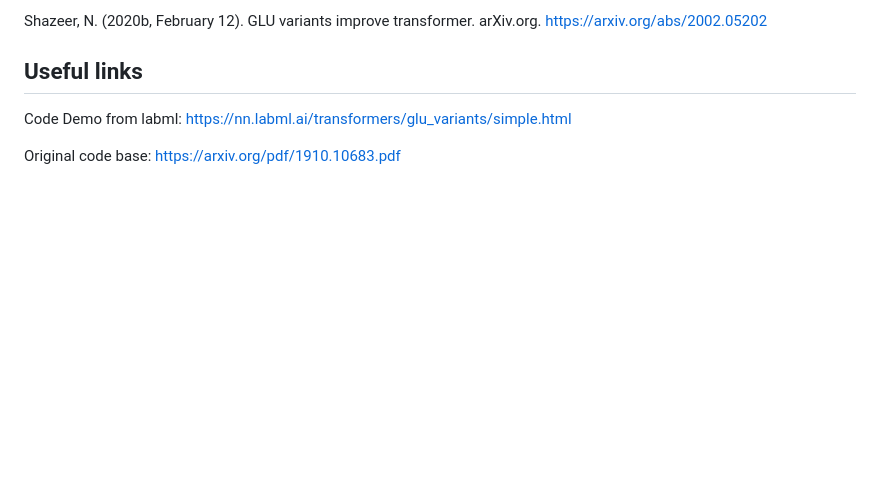
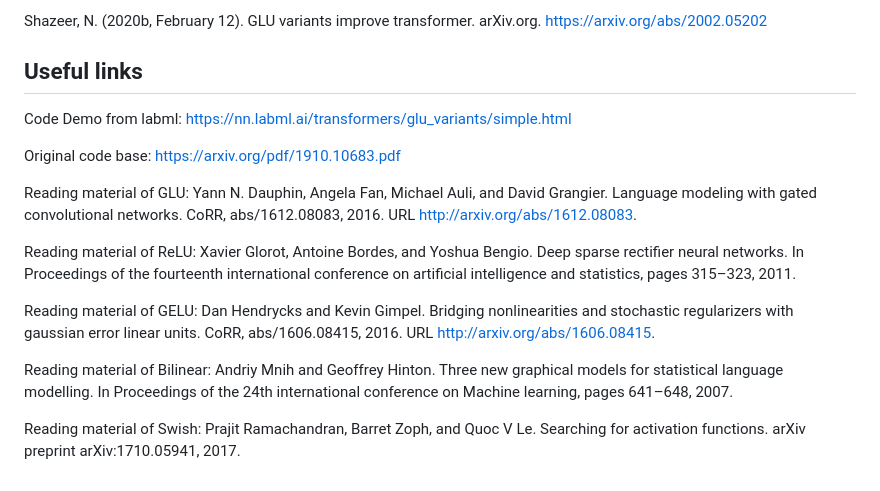
Before and after one commit to Zoliverling/Transformer_Paper_Presentation, a Markdown page: README.md, the part around the change. Rendered like a GitHub page; blank space fills up the shorter version.

```diff
--- a/README.md
+++ b/README.md
@@ -89,3 +89,17 @@ Shazeer, N. (2020b, February 12). GLU variants improve transformer. arXiv.org. h
 Code Demo from labml: https://nn.labml.ai/transformers/glu_variants/simple.html
 
 Original code base: https://arxiv.org/pdf/1910.10683.pdf
+
+Reading material of GLU: Yann N. Dauphin, Angela Fan, Michael Auli, and David Grangier. Language modeling with gated convolutional networks. CoRR, abs/1612.08083, 2016. URL http://arxiv.org/abs/1612.08083.
+
+Reading material of ReLU: Xavier Glorot, Antoine Bordes, and Yoshua Bengio. Deep sparse rectifier neural networks. In Proceedings
+of the fourteenth international conference on artificial intelligence and statistics, pages 315–323, 2011.
+
+Reading material of GELU: Dan Hendrycks and Kevin Gimpel. Bridging nonlinearities and stochastic regularizers with gaussian error
+linear units. CoRR, abs/1606.08415, 2016. URL http://arxiv.org/abs/1606.08415.
+
+Reading material of Bilinear: Andriy Mnih and Geoffrey Hinton. Three new graphical models for statistical language modelling. In
+Proceedings of the 24th international conference on Machine learning, pages 641–648, 2007.
+
+Reading material of Swish: Prajit Ramachandran, Barret Zoph, and Quoc V Le. Searching for activation functions. arXiv preprint
+arXiv:1710.05941, 2017.
```
